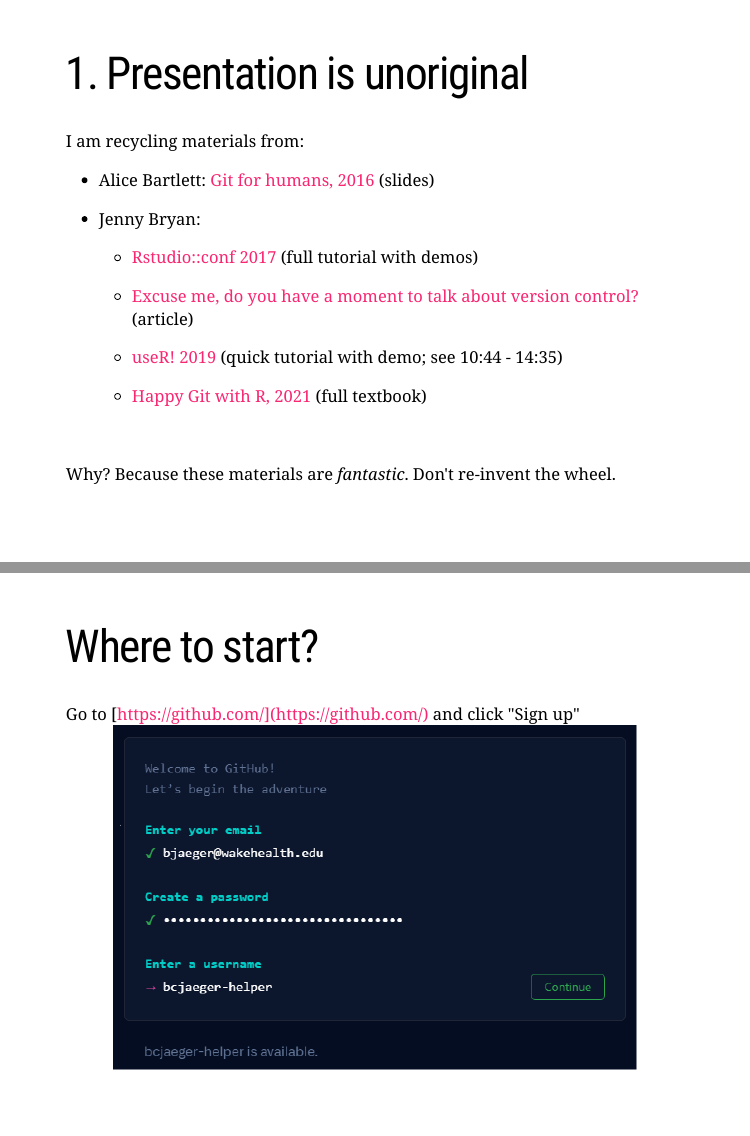
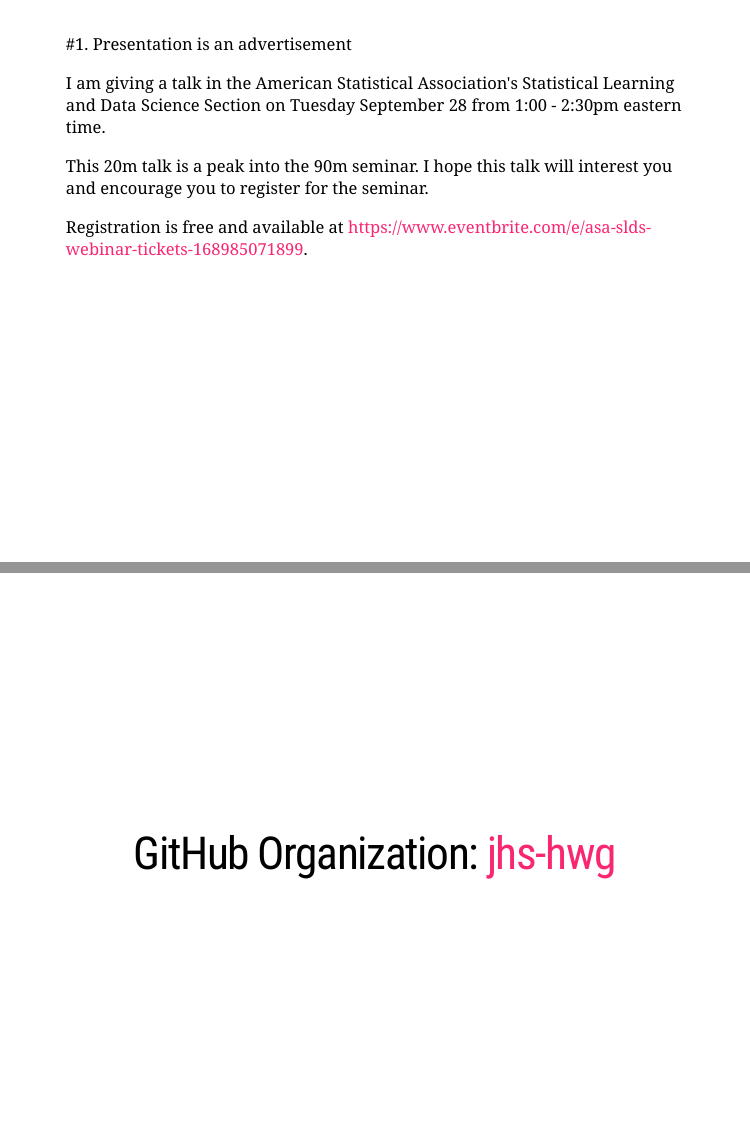
Before and after one commit to bcjaeger/seminar-git, an R Markdown document (index.Rmd): pages 3 and 10 of 24 before the commit and pages 3 and 11 of 26 after it, joined at a grey line. The pictures show the slides in the output file index.html that the author committed with the source; the slides are laid out offline by our stand-in for remark.js, each with all of its steps uncovered, in fonts that may differ from those the slides ask for, and without slide numbers, shadows or browser add-ons.

Commit message:
version for jhs-hwg

````diff
--- a/index.Rmd
+++ b/index.Rmd
@@ -31,6 +31,20 @@
 ```
 
 # DISCLAIMER
+
+---
+
+#1. Presentation is an advertisement
+
+I am giving a talk in the American Statistical Association's Statistical Learning and Data Science Section on Tuesday September 28 from 1:00 - 2:30pm eastern time.
+
+--
+
+This 20m talk is a peak into the 90m seminar. I hope this talk will interest you and encourage you to register for the seminar.
+
+--
+
+Registration is free and available at https://www.eventbrite.com/e/asa-slds-webinar-tickets-168985071899.
 
 ---
 
@@ -146,6 +160,11 @@
 .footnote[clicking the link on this slide should take you to Alice Bartlett's talk: Git for Humans, slide 19]
 
 ---
+class: middle, center
+
+# GitHub Organization: [jhs-hwg](https://github.com/jhs-hwg)
+
+---
 background-image: url(img/github_account_1.png)
 background-position: 50% 70%
 
````
Also changed, not shown: index.html.
